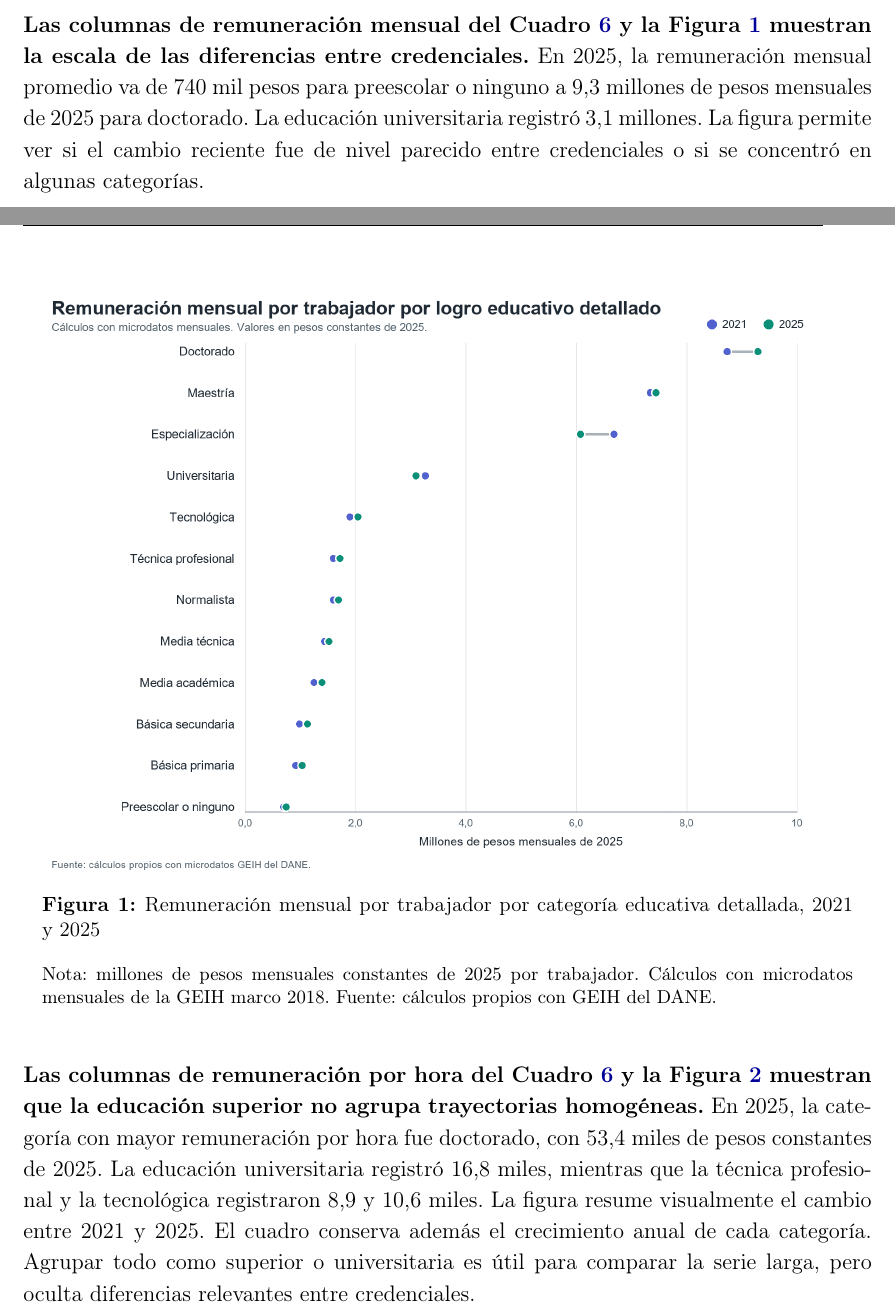
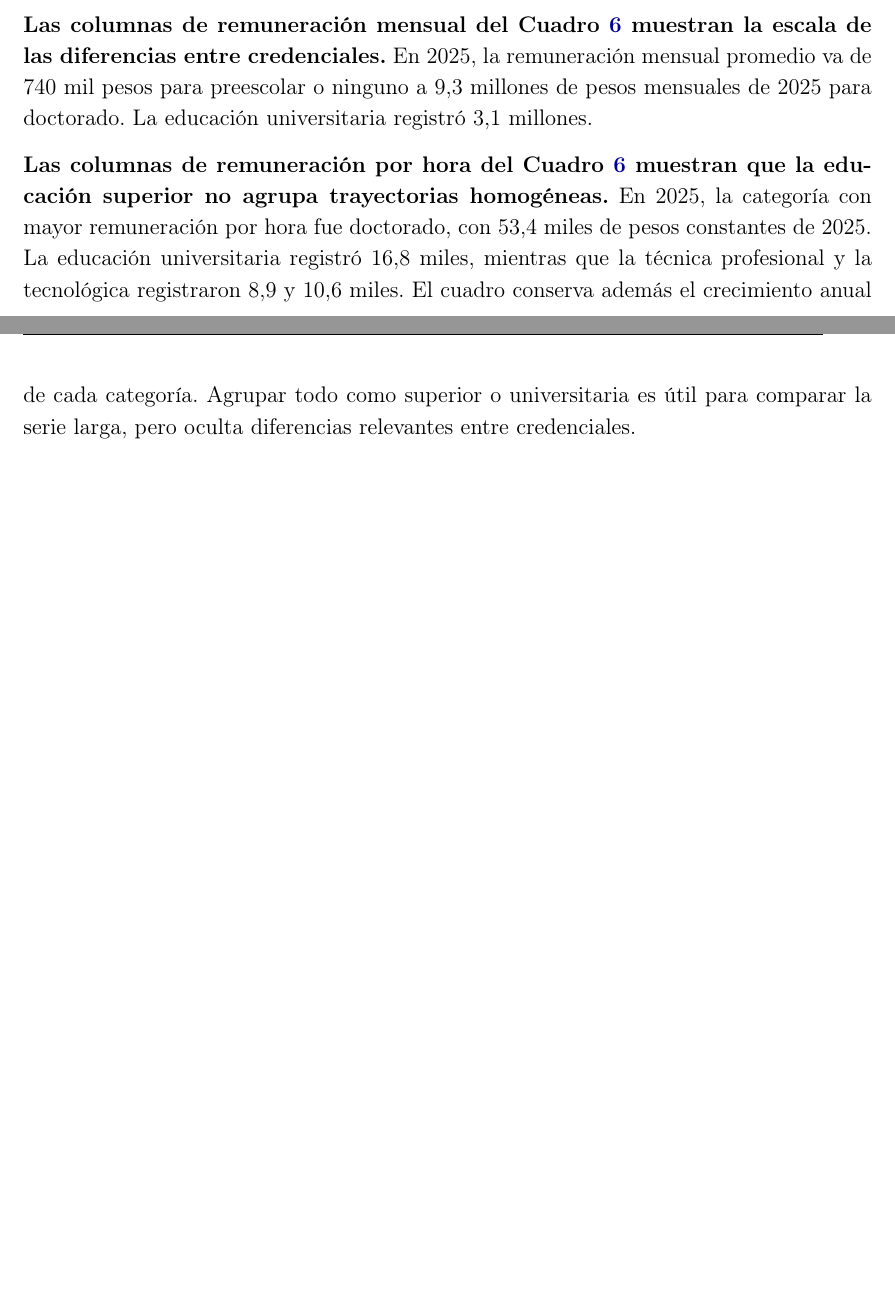
Before and after one commit to oliverpardo1979/Informe_Educacion, a LaTeX document (main.tex, which reads Paper/sections/CuerpoInformeRemuneracionEducacionGEIH.tex): two parts of pages 11 and 12 of 26 before the commit and two parts of pages 11 and 12 of 24 after it, joined at a grey line, cut so that both start at the same text, the shorter picture padded with empty space. Compiled offline with pdfLaTeX.

Commit message:
Quita figuras detalladas innecesarias

```diff
--- a/Paper/sections/CuerpoInformeRemuneracionEducacionGEIH.tex
+++ b/Paper/sections/CuerpoInformeRemuneracionEducacionGEIH.tex
@@ -226,14 +226,5 @@ La proporción de ocupados con remuneración cercana al salario mínimo aumentó
 
 \input{Paper/sections/remuneracion_educacion_detallada_table}
 
-\textbf{Las columnas de remuneración mensual del Cuadro \ref{tab:remuneracion_educacion_detallada_trabajador} y la Figura \ref{fig:remuneracion_educacion_detallada_trabajador_2021_2025} muestran la escala de las diferencias entre credenciales.} En 2025, la remuneración mensual promedio va de 740 mil pesos para preescolar o ninguno a 9,3 millones de pesos mensuales de 2025 para doctorado. La educación universitaria registró 3,1 millones. La figura permite ver si el cambio reciente fue de nivel parecido entre credenciales o si se concentró en algunas categorías.
+\textbf{Las columnas de remuneración mensual del Cuadro \ref{tab:remuneracion_educacion_detallada_trabajador} muestran la escala de las diferencias entre credenciales.} En 2025, la remuneración mensual promedio va de 740 mil pesos para preescolar o ninguno a 9,3 millones de pesos mensuales de 2025 para doctorado. La educación universitaria registró 3,1 millones.
 
-\begin{figure}[H]
-  \centering
-  \includegraphics[width=1.0\textwidth]{Paper/figures/fig_remuneracion_educacion_detallada_trabajador_2021_2025.png}
-  \caption{Remuneración mensual por trabajador por categoría educativa detallada, 2021 y 2025}
-  \label{fig:remuneracion_educacion_detallada_trabajador_2021_2025}
-  \caption*{\footnotesize Nota: millones de pesos mensuales constantes de 2025 por trabajador. Cálculos con microdatos mensuales de la GEIH marco 2018. Fuente: cálculos propios con GEIH del DANE.}
-\end{figure}
-
-\textbf{Las columnas de remuneración por hora del Cuadro \ref{tab:remuneracion_educacion_detallada} y la Figura \ref{fig:remuneracion_educacion_detallada_2021_2025} muestran que la educación superior no agrupa trayectorias homogéneas.} En 2025, la categoría con mayor remuneración por hora fue doctorado, con 53,4 miles de pesos constantes de 2025. La educación universitaria registró 16,8 miles, mientras que la técnica profesional y la tecnológica registraron 8,9 y 10,6 miles. La figura resume visualmente el cambio entre 2021 y 2025. El cuadro conserva además el crecimiento anual de cada categoría. Agrupar todo como superior o universitaria es útil para comparar la serie larga, pero oculta diferencias relevantes entre credenciales.
@@ -247,4 +231,4 @@ La proporción de ocupados con remuneración cercana al salario mínimo aumentó
-\end{figure}
+\textbf{Las columnas de remuneración por hora del Cuadro \ref{tab:remuneracion_educacion_detallada} muestran que la educación superior no agrupa trayectorias homogéneas.} En 2025, la categoría con mayor remuneración por hora fue doctorado, con 53,4 miles de pesos constantes de 2025. La educación universitaria registró 16,8 miles, mientras que la técnica profesional y la tecnológica registraron 8,9 y 10,6 miles. El cuadro conserva además el crecimiento anual de cada categoría. Agrupar todo como superior o universitaria es útil para comparar la serie larga, pero oculta diferencias relevantes entre credenciales.
 
 \textbf{El grupo de secundaria o media tampoco es homogéneo cuando la pregunta se abre.} En las columnas de remuneración por hora del Cuadro \ref{tab:remuneracion_educacion_detallada}, la remuneración por hora de media técnica fue de 7,8 miles de pesos en 2025, frente a 7,2 miles en media académica. La diferencia no debe leerse como un efecto causal de la modalidad, pero sí como una señal descriptiva de que las trayectorias educativas y laborales importan incluso antes de la educación superior.
 
```
Also changed, not shown: Paper/sections/CuerpoInformeRemuneracionEducacionGEIH.tex (7 more changed lines).
